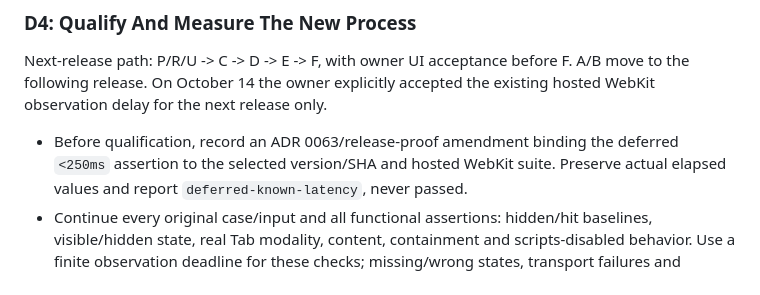
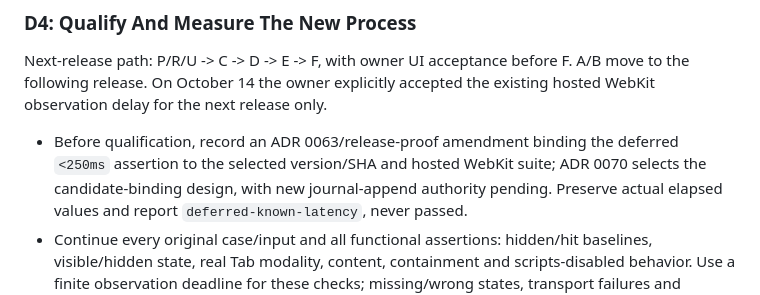
Before and after one commit to Wenjun-Mao/codex_usage, a Markdown page: docs/plans/verification-and-release-efficiency.md, the part around the change. Drawn GitHub-style.

```diff
--- a/docs/plans/verification-and-release-efficiency.md
+++ b/docs/plans/verification-and-release-efficiency.md
@@ -209,7 +209,7 @@ A/B move to the following release. On October 14 the owner explicitly accepted
 the existing hosted WebKit observation delay for the next release only.
 
 - Before qualification, record an ADR 0063/release-proof amendment binding the
-  deferred `<250ms` assertion to the selected version/SHA and hosted WebKit suite.
+  deferred `<250ms` assertion to the selected version/SHA and hosted WebKit suite; ADR 0070 selects the candidate-binding design, with new journal-append authority pending.
   Preserve actual elapsed values and report `deferred-known-latency`, never passed.
 - Continue every original case/input and all functional assertions: hidden/hit
   baselines, visible/hidden state, real Tab modality, content, containment and
```
Also changed, not shown: docs/adr/0070-candidate-bound-latency-dispositions.md (added, +66 -0 lines), docs/adr/README.md (+1 -0 lines).
